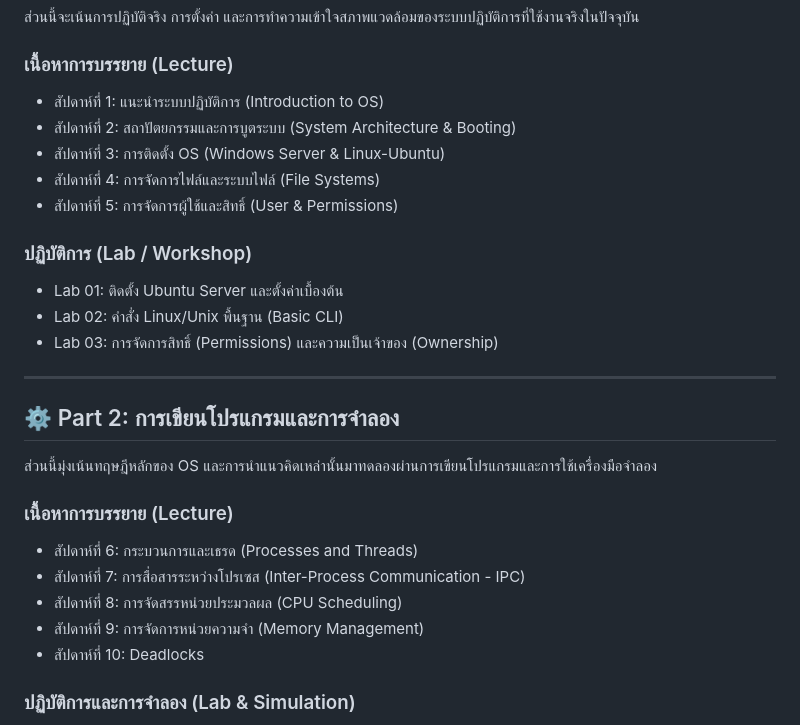
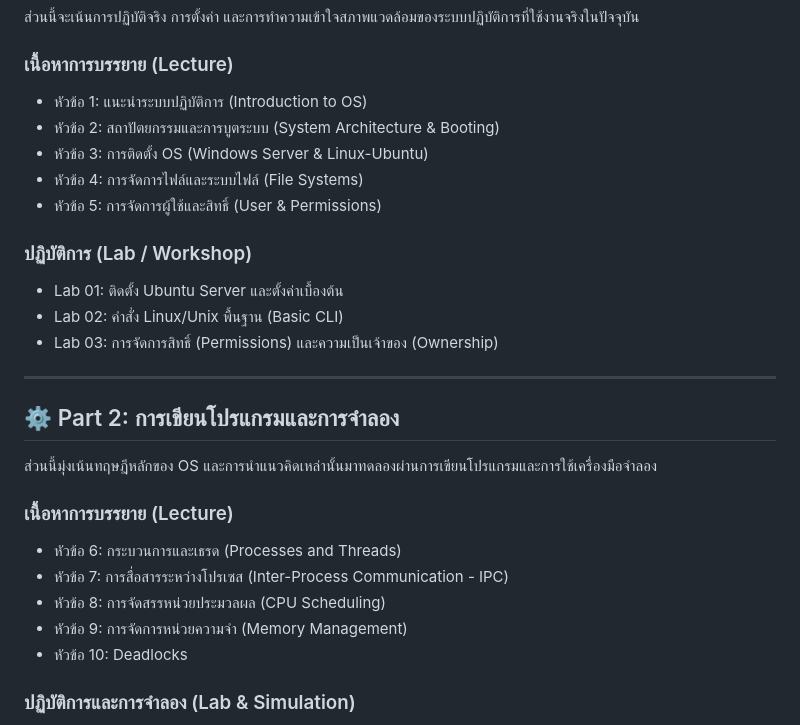
Before and after one commit to prapakorn-lib/t-os, a Markdown page: README.md, the part around the change. GitHub-like rendering.

```diff
--- a/README.md
+++ b/README.md
@@ -12,11 +12,11 @@
 ส่วนนี้จะเน้นการปฏิบัติจริง การตั้งค่า และการทำความเข้าใจสภาพแวดล้อมของระบบปฏิบัติการที่ใช้งานจริงในปัจจุบัน
 
 ### เนื้อหาการบรรยาย (Lecture)
-* สัปดาห์ที่ 1: แนะนำระบบปฏิบัติการ (Introduction to OS)
-* สัปดาห์ที่ 2: สถาปัตยกรรมและการบูตระบบ (System Architecture & Booting)
-* สัปดาห์ที่ 3: การติดตั้ง OS (Windows Server & Linux-Ubuntu)
-* สัปดาห์ที่ 4: การจัดการไฟล์และระบบไฟล์ (File Systems)
-* สัปดาห์ที่ 5: การจัดการผู้ใช้และสิทธิ์ (User & Permissions)
+* หัวข้อ 1: แนะนำระบบปฏิบัติการ (Introduction to OS)
+* หัวข้อ 2: สถาปัตยกรรมและการบูตระบบ (System Architecture & Booting)
+* หัวข้อ 3: การติดตั้ง OS (Windows Server & Linux-Ubuntu)
+* หัวข้อ 4: การจัดการไฟล์และระบบไฟล์ (File Systems)
+* หัวข้อ 5: การจัดการผู้ใช้และสิทธิ์ (User & Permissions)
 
 ### ปฏิบัติการ (Lab / Workshop)
 * Lab 01: ติดตั้ง Ubuntu Server และตั้งค่าเบื้องต้น
@@ -30,11 +30,11 @@
 ส่วนนี้มุ่งเน้นทฤษฎีหลักของ OS และการนำแนวคิดเหล่านั้นมาทดลองผ่านการเขียนโปรแกรมและการใช้เครื่องมือจำลอง
 
 ### เนื้อหาการบรรยาย (Lecture)
-* สัปดาห์ที่ 6: กระบวนการและเธรด (Processes and Threads)
-* สัปดาห์ที่ 7: การสื่อสารระหว่างโปรเซส (Inter-Process Communication - IPC)
-* สัปดาห์ที่ 8: การจัดสรรหน่วยประมวลผล (CPU Scheduling)
-* สัปดาห์ที่ 9: การจัดการหน่วยความจำ (Memory Management)
-* สัปดาห์ที่ 10: Deadlocks
+* หัวข้อ 6: กระบวนการและเธรด (Processes and Threads)
+* หัวข้อ 7: การสื่อสารระหว่างโปรเซส (Inter-Process Communication - IPC)
+* หัวข้อ 8: การจัดสรรหน่วยประมวลผล (CPU Scheduling)
+* หัวข้อ 9: การจัดการหน่วยความจำ (Memory Management)
+* หัวข้อ 10: Deadlocks
 
 ### ปฏิบัติการและการจำลอง (Lab & Simulation)
 * Lab 04: การเขียนโปรแกรมแบบ Multi-threading (เช่น Python, Java หรือ C)
```
